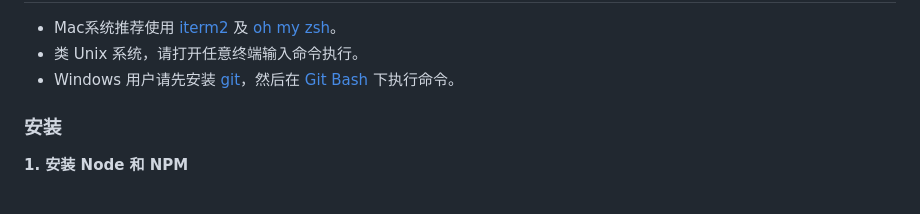
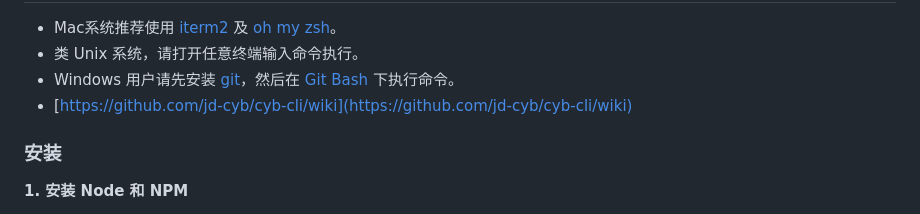
Before and after one commit to jd-cyb/cyb-cli, a Markdown page: README.md, the part around the change. Rendered like a GitHub page.

```diff
--- a/README.md
+++ b/README.md
@@ -23,6 +23,7 @@
 - Mac系统推荐使用 [iterm2](http://iterm2.com/) 及 [oh my zsh](http://ohmyz.sh/)。
 - 类 Unix 系统，请打开任意终端输入命令执行。
 - Windows 用户请先安装 [git](http://git-scm.com/)，然后在 [Git Bash](http://git-for-windows.github.io/) 下执行命令。
+- [https://github.com/jd-cyb/cyb-cli/wiki](https://github.com/jd-cyb/cyb-cli/wiki)
 
 ### 安装
 
```
